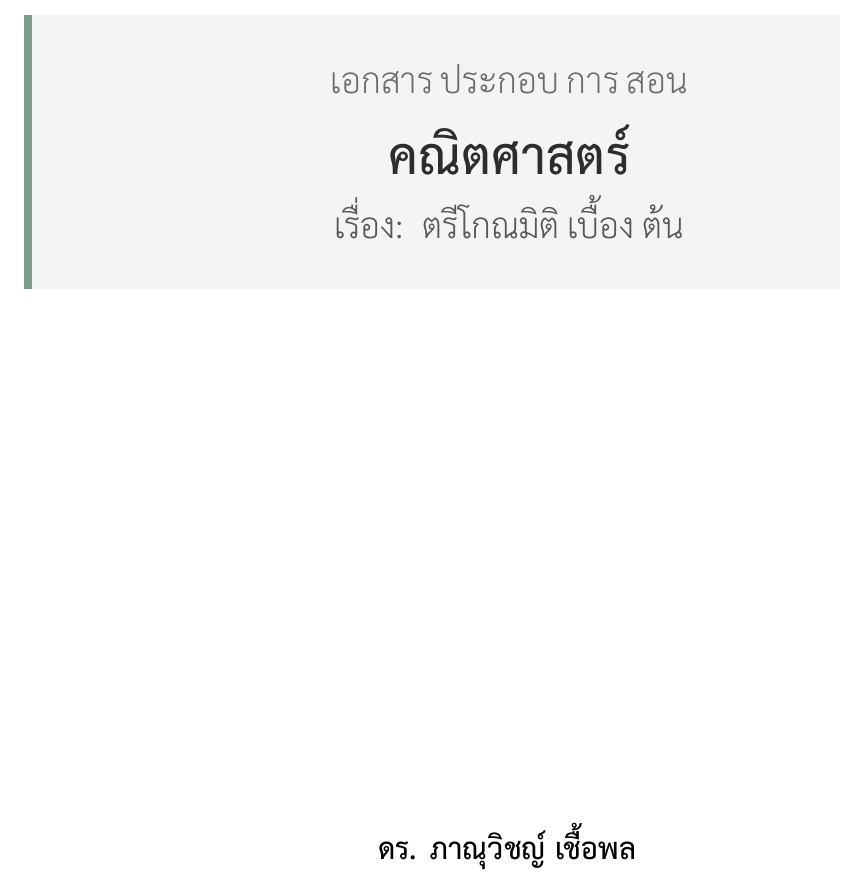
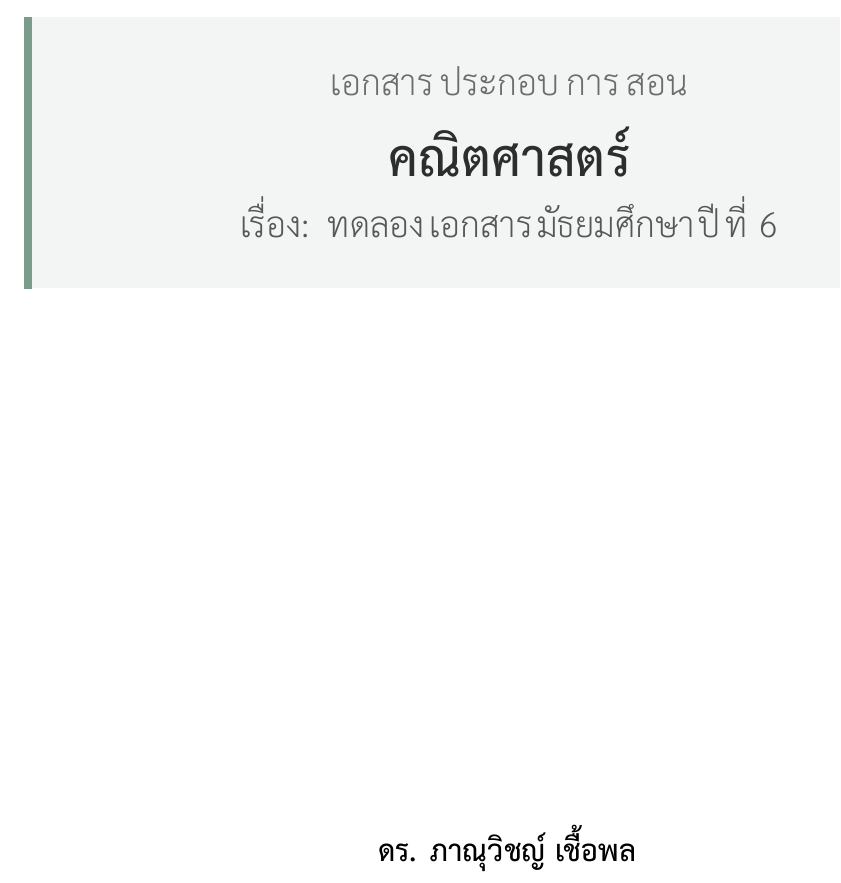
Before and after one commit to panuvitc/Math-M6, a LaTeX book (main.tex): part of page 1 of 109, cut so that both start at the same text. Compiled offline with XeLaTeX.

Commit message:
Test M.6

```diff
--- a/main.tex
+++ b/main.tex
@@ -575,7 +575,7 @@ Scale = 1.5
 		inner sep=25pt] (box) {
 			{\color{covergray!70}\Large เอกสารประกอบการสอน}\\[0.8em]
 			{\Huge\bfseries\color{covergray} คณิตศาสตร์}\\[0.5em]
-			{\Large\color{covergray!80} เรื่อง: ตรีโกณมิติเบื้องต้น}
+			{\Large\color{covergray!80} เรื่อง: ทดลองเอกสารมัธยมศึกษาปีที่ 6}
 		};
 		% แถบด้านข้างเปลี่ยนเป็นเส้นหนาแบบ Minimal
 		\draw[coverblue, line width=4pt] (box.north west) -- (box.south west);
```
Also changed, not shown: main.pdf, 2 other files.
